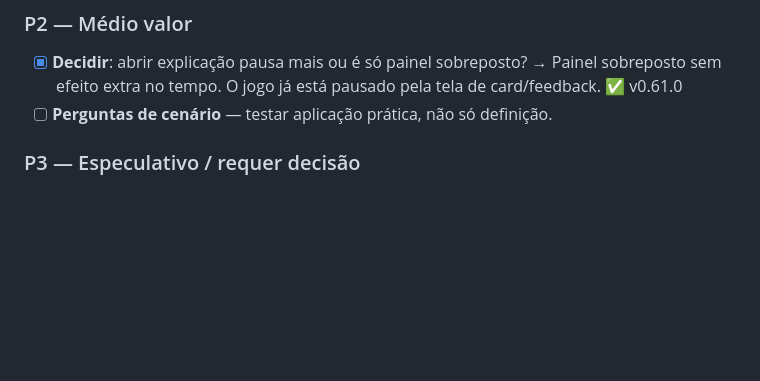
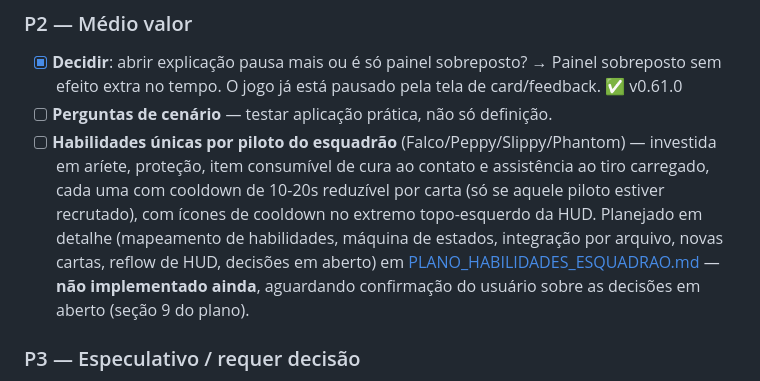
Before and after one commit to Ratuckk/Star-Anki, a Markdown page: PROGRESSO_POS_.60.md, the part around the change. Rendered like a GitHub page; blank space fills up the shorter version.

```diff
--- a/PROGRESSO_POS_.60.md
+++ b/PROGRESSO_POS_.60.md
@@ -28,6 +28,13 @@ para futuras entregas neste arquivo. O detalhamento completo está em [BACKLOG.m
 - [x] **Decidir**: abrir explicação pausa mais ou é só painel sobreposto?
   → Painel sobreposto sem efeito extra no tempo. O jogo já está pausado pela tela de card/feedback. ✅ v0.61.0
 - [ ] **Perguntas de cenário** — testar aplicação prática, não só definição.
+- [ ] **Habilidades únicas por piloto do esquadrão** (Falco/Peppy/Slippy/Phantom) — investida em
+  aríete, proteção, item consumível de cura ao contato e assistência ao tiro carregado, cada uma
+  com cooldown de 10-20s reduzível por carta (só se aquele piloto estiver recrutado), com ícones
+  de cooldown no extremo topo-esquerdo da HUD. Planejado em detalhe (mapeamento de habilidades,
+  máquina de estados, integração por arquivo, novas cartas, reflow de HUD, decisões em aberto) em
+  [PLANO_HABILIDADES_ESQUADRAO.md](PLANO_HABILIDADES_ESQUADRAO.md) — **não implementado ainda**,
+  aguardando confirmação do usuário sobre as decisões em aberto (seção 9 do plano).
 
 ### P3 — Especulativo / requer decisão
 - [ ] **Bônus de pontos por abrir explicação em erros**.
```
Also changed, not shown: PLANO_HABILIDADES_ESQUADRAO.md (added, +267 -0 lines).
